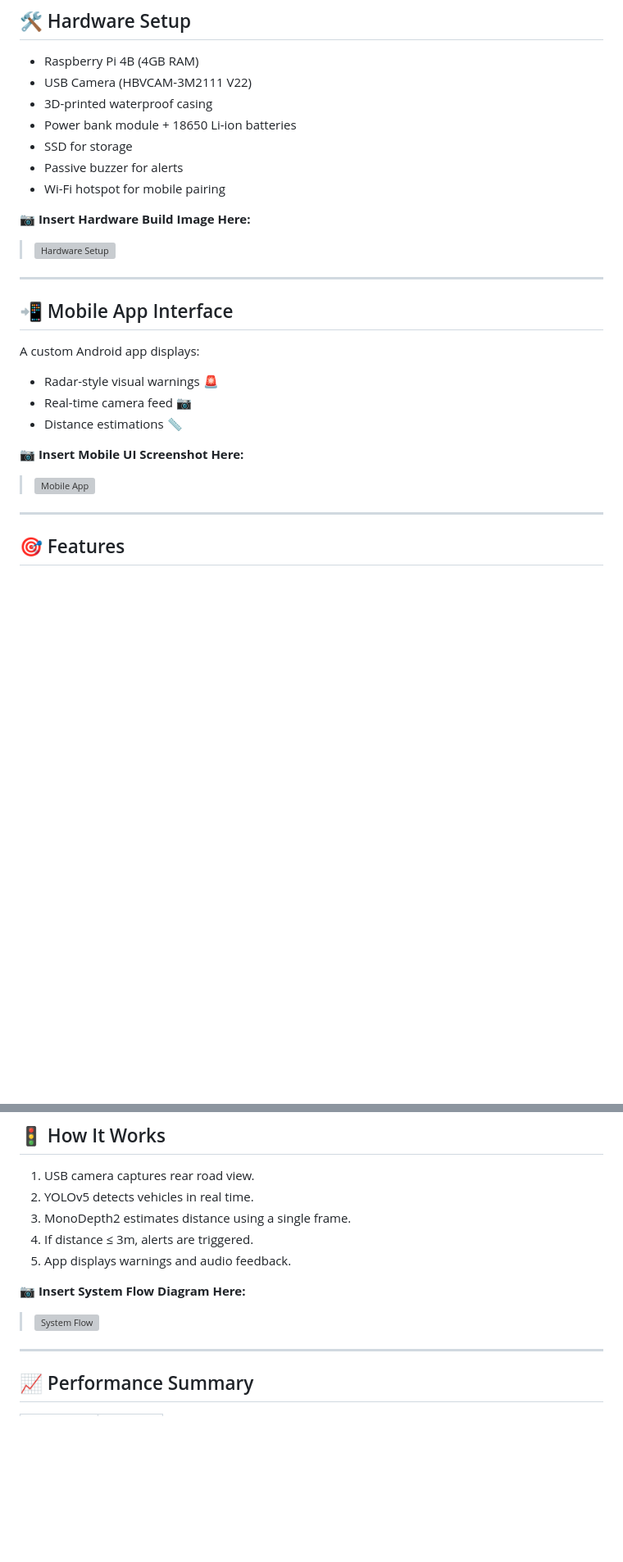
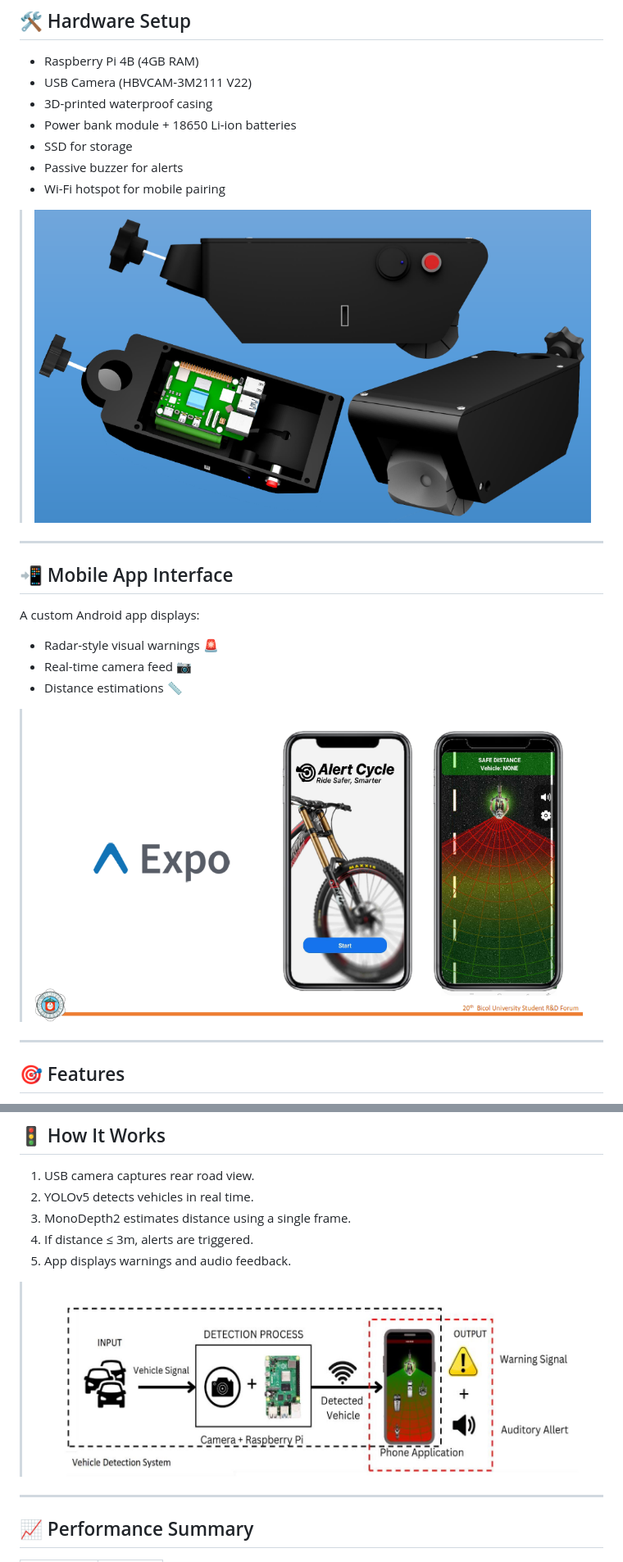
Before and after one commit to mrgonzales-dev/AlertCycle-Thesis, a Markdown page: README.md, 2 parts joined by grey strips. Shown: that part at 82% size. Rendered like a GitHub page; pictures changed too: assets-for-readme/flow.jpg (added), assets-for-readme/mobile.png (added), assets-for-readme/model.png (added); blank space fills up the shorter version; grey boxes are pictures that could not be loaded.

```diff
--- a/README.md
+++ b/README.md
@@ -36,8 +36,7 @@ This system is a **low-cost AI-powered alert system** designed for cyclists to d
 - Passive buzzer for alerts
 - Wi-Fi hotspot for mobile pairing
 
-📷 **Insert Hardware Build Image Here:**
-> ![Hardware Setup](images/hardware-setup.jpg)
+> ![Hardware Setup](./assets-for-readme/model.png)
 
 ---
 
@@ -48,8 +47,7 @@ A custom Android app displays:
 - Real-time camera feed 📷
 - Distance estimations 📏
 
-📷 **Insert Mobile UI Screenshot Here:**
-> ![Mobile App](images/mobile-ui.jpg)
+> ![Mobile App](./assets-for-readme/mobile.png)
 
 ---
 
@@ -75,8 +73,7 @@ A custom Android app displays:
 4. If distance ≤ 3m, alerts are triggered.
 5. App displays warnings and audio feedback.
 
-📷 **Insert System Flow Diagram Here:**
-> ![System Flow](images/system-diagram.jpg)
+> ![System Flow](./assets-for-readme/flow.jpg)
 
 ---
 
```
Also changed, not shown: other parts of README.md (+3 -7 lines), assets-for-readme/matrix.jpg (added), 1 other file.
